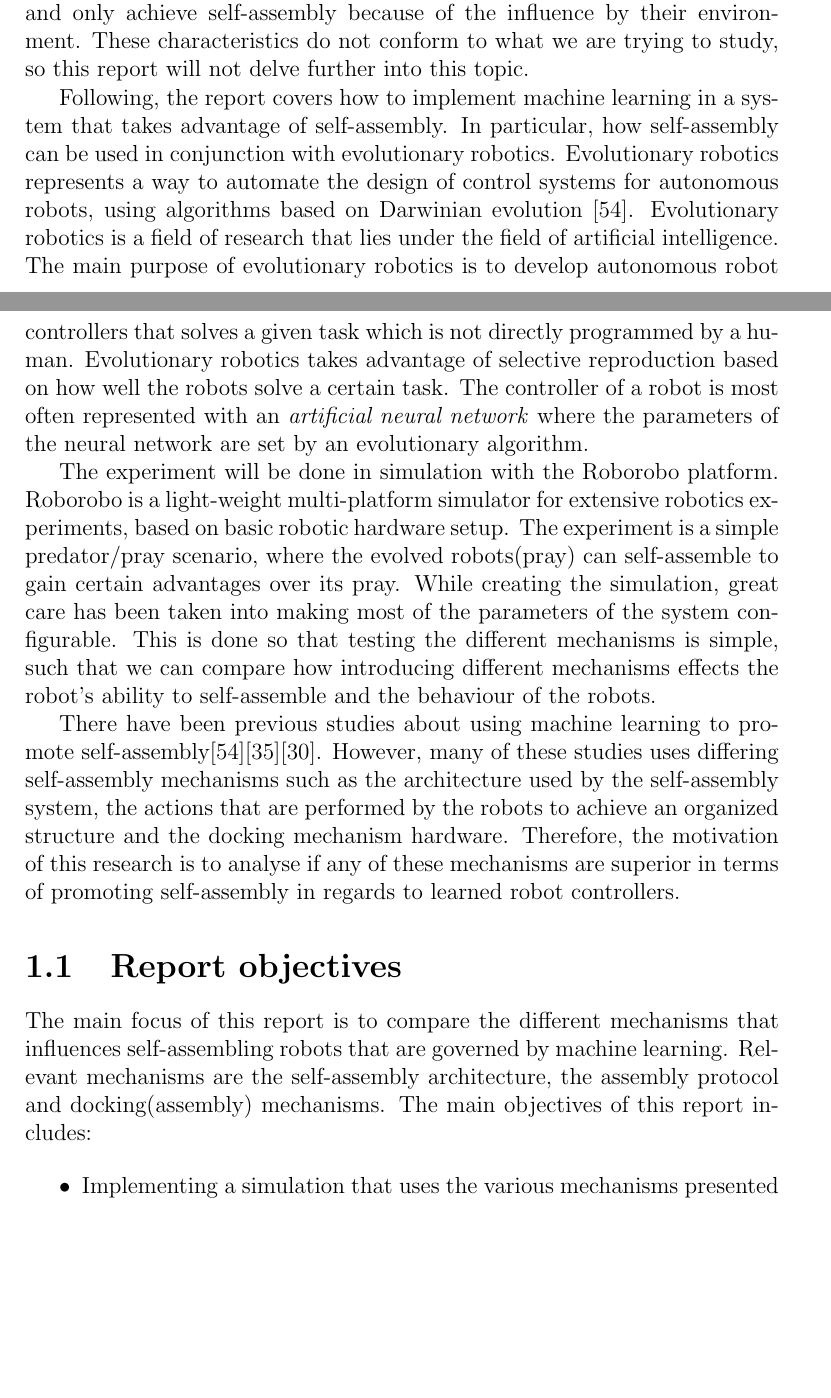
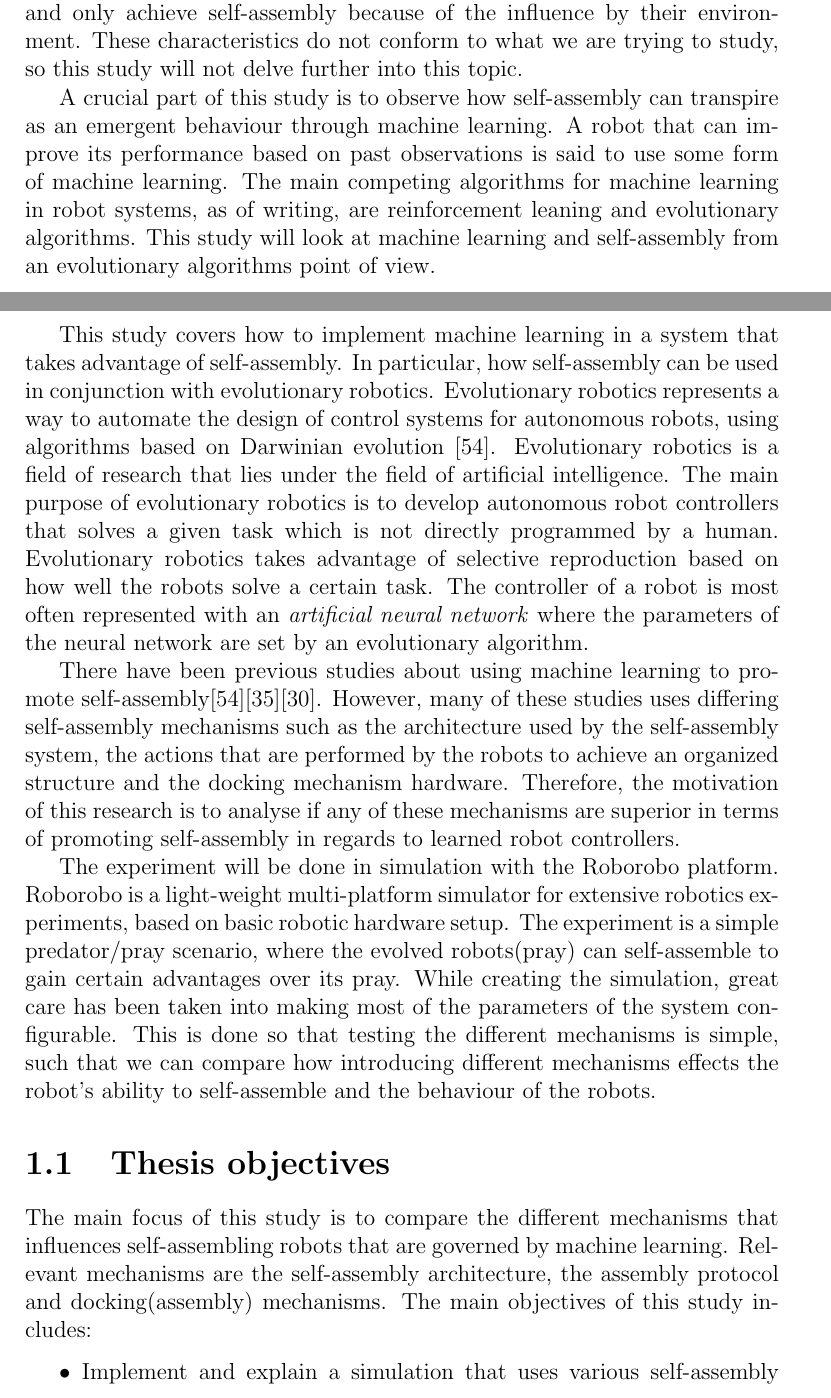
Before and after one commit to christjt/ntnu-project-2016, a LaTeX thesis (project-report/main.tex, which reads project-report/chapters/introduction.tex): two parts of pages 6 and 7 of 54, joined at a grey line, cut so that both start at the same text, the shorter picture padded with empty space. Compiled offline with pdfLaTeX.

Commit message:
Fix introduction comments by Rippon

```diff
--- a/project-report/chapters/introduction.tex
+++ b/project-report/chapters/introduction.tex
@@ -36,9 +36,14 @@ With stochastic reconfiguration the robots do not have movement capabilities the
 The robots are moved passively by the environment, and bind to each other on random collisions\cite{gro_autonomous_2006}.
 With this form of reconfiguration, the reconfiguration time can only be guaranteed statistically\cite{yim_modular_2007}.
 \cite{bishop_programmable_2005} demonstrates how robots named "programmable parts" can self-organize through passive movements provided by the environment. Systems that use stochastic reconfiguration are most common at micro level environments, and only achieve self-assembly because of the influence by their environment.
-These characteristics do not conform to what we are trying to study, so this report will not delve further into this topic.
+These characteristics do not conform to what we are trying to study, so this study will not delve further into this topic.
 
-Following, the report covers how to implement machine learning in a system that takes advantage of self-assembly.
+A crucial part of this study is to observe how self-assembly can transpire as an emergent behaviour through machine learning.
+A robot that can improve its performance based on past observations is said to use some form of machine learning.
+The main competing algorithms for machine learning in robot systems, as of writing, are reinforcement leaning and evolutionary algorithms.
+This study will look at machine learning and self-assembly from an evolutionary algorithms point of view.
+
+This study covers how to implement machine learning in a system that takes advantage of self-assembly.
 In particular, how self-assembly can be used in conjunction with evolutionary robotics.
 Evolutionary robotics represents a way to automate the design of control systems for autonomous robots, using algorithms based on Darwinian evolution \cite{trianni_evolving_2004}.
 Evolutionary robotics is a field of research that lies under the field of artificial intelligence.
@@ -46,24 +51,24 @@ The main purpose of evolutionary robotics is to develop autonomous robot control
 Evolutionary robotics takes advantage of selective reproduction based on how well the robots solve a certain task.
 The controller of a robot is most often represented with an \emph{artificial neural network} where the parameters of the neural network are set by an evolutionary algorithm.
 
+There have been previous studies about using machine learning to promote self-assembly\cite{trianni_evolving_2004}\cite{montanier_adaptive_2014}\cite{li_co-evolution_2015}.
+However, many of these studies uses differing self-assembly mechanisms such as the architecture used by the self-assembly system, the actions that are performed by the robots to achieve an organized structure and the docking mechanism hardware.
+Therefore, the motivation of this research is to analyse if any of these mechanisms are superior in terms of promoting self-assembly in regards to learned robot controllers.
+
 The experiment will be done in simulation with the Roborobo platform.
 Roborobo is a light-weight multi-platform simulator for extensive robotics experiments, based on basic robotic hardware setup.
 The experiment is a simple predator/pray scenario, where the evolved robots(pray) can self-assemble to gain certain advantages over its pray.
 While creating the simulation, great care has been taken into making most of the parameters of the system configurable.
 This is done so that testing the different mechanisms is simple, such that we can compare how introducing different mechanisms effects the robot's ability to self-assemble and the behaviour of the robots.
 
-There have been previous studies about using machine learning to promote self-assembly\cite{trianni_evolving_2004}\cite{montanier_adaptive_2014}\cite{li_co-evolution_2015}.
-However, many of these studies uses differing self-assembly mechanisms such as the architecture used by the self-assembly system, the actions that are performed by the robots to achieve an organized structure and the docking mechanism hardware.
-Therefore, the motivation of this research is to analyse if any of these mechanisms are superior in terms of promoting self-assembly in regards to learned robot controllers.
-
-\section{Report objectives}
-The main focus of this report is to compare the different mechanisms that influences self-assembling robots that are governed by machine learning.
+\section{Thesis objectives}
+The main focus of this study is to compare the different mechanisms that influences self-assembling robots that are governed by machine learning.
 Relevant mechanisms are the self-assembly architecture, the assembly protocol and docking(assembly) mechanisms.
-The main objectives of this report includes:
+The main objectives of this study includes:
 
 \begin{itemize}
 
-\item Implementing a simulation that uses the various mechanisms presented in this report.
+\item Implement and explain a simulation that uses various self-assembly mechanisms such as a self-assembly architecture and an assembly protocol.
 
 \item Compare and analyse the results of the simulation.
 
```
Also changed, not shown: project-report/chapters/introduction.tex (10 more changed lines).
